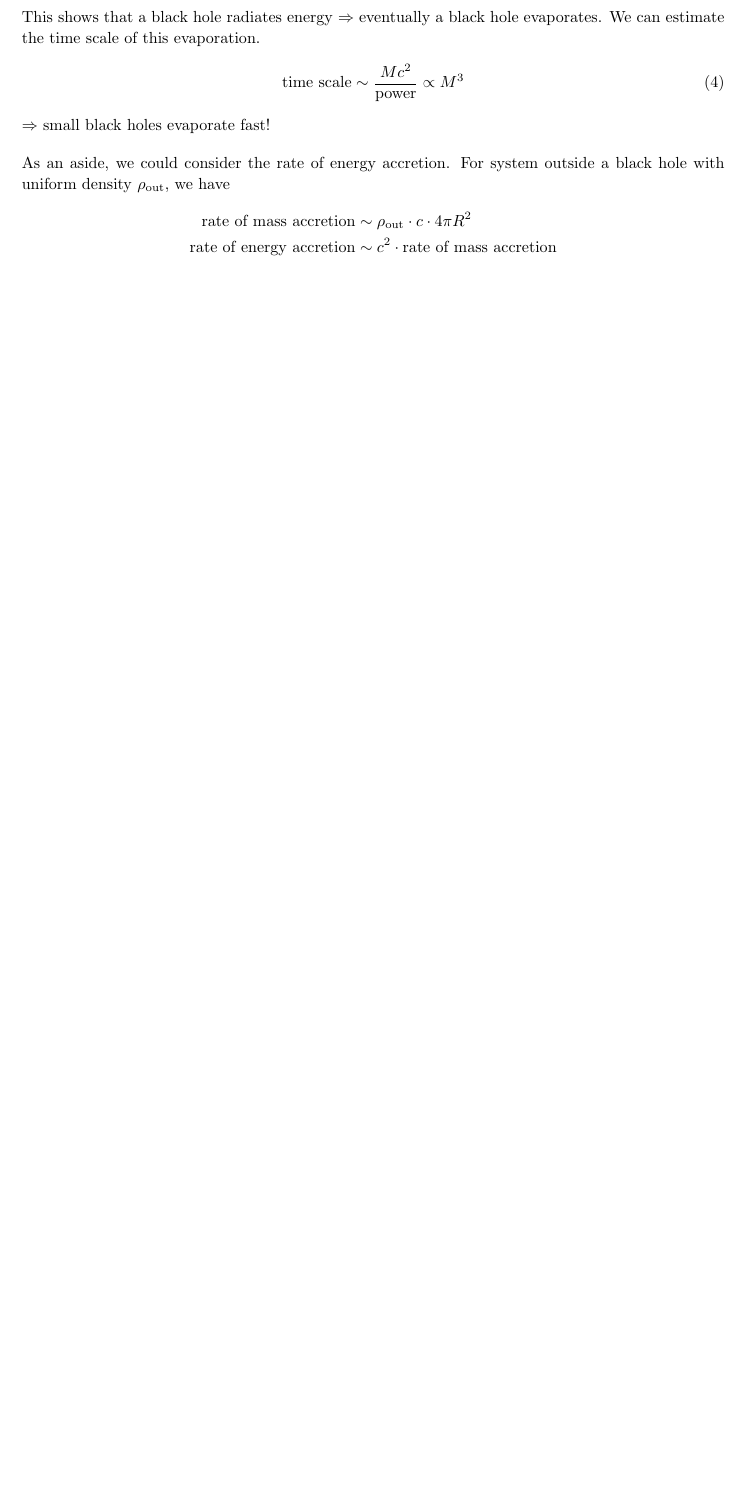
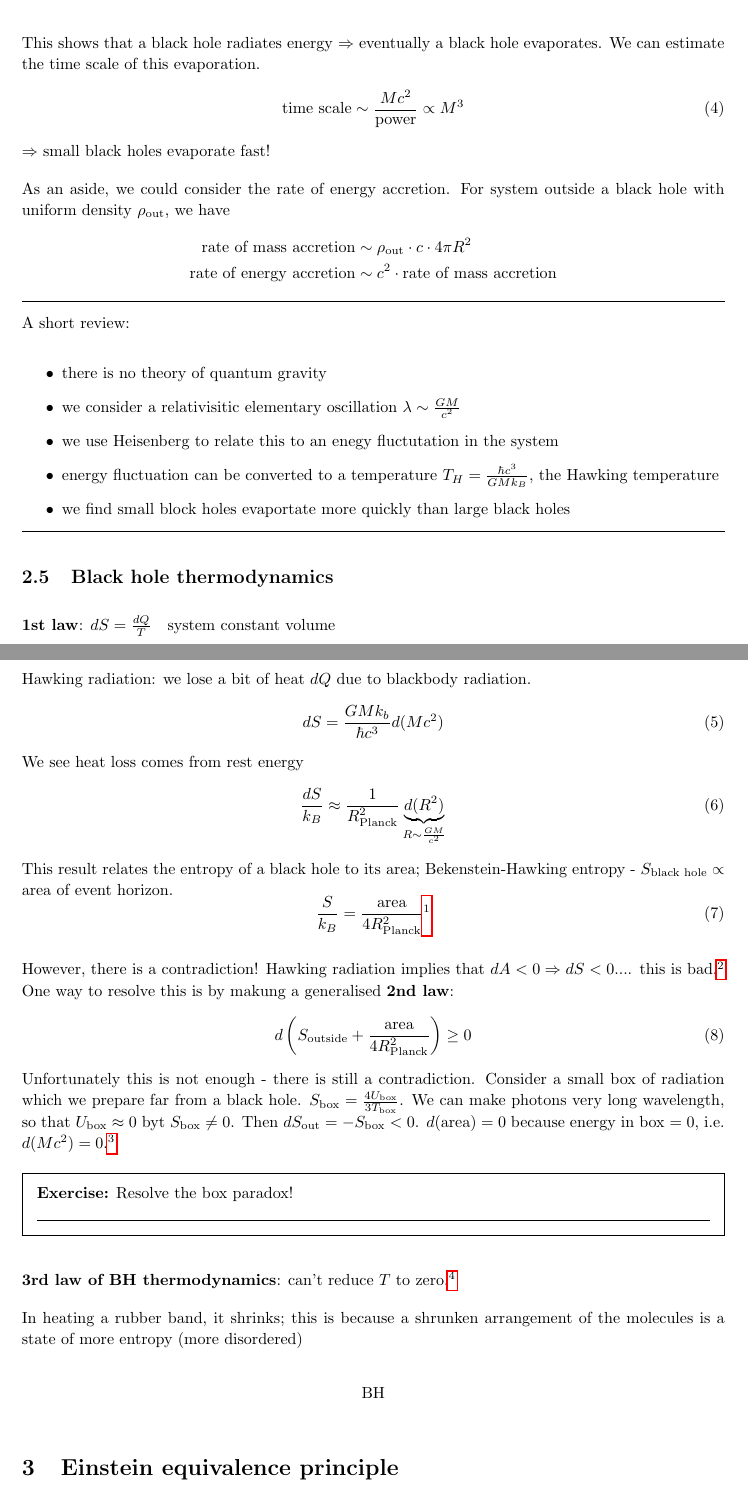
Before and after one commit to secret-agent-drone/gr-lectures, a LaTeX document (GRnotesCumulative.tex): part of page 9 of 9 before the commit and two parts of pages 9 and 10 of 11 after it, the two joined at a grey line, cut so that both start at the same text, the shorter picture padded with empty space. Compiled offline with pdfLaTeX.

Commit message:
Lecture 5

```diff
--- a/GRnotesCumulative.tex
+++ b/GRnotesCumulative.tex
@@ -366,3 +366,54 @@ As an aside, we could consider the rate of energy accretion. For system outside
 \text{rate of mass accretion}&\sim \rho_\text{out}\cdot c \cdot 4\pi R^2\\
 \text{rate of energy accretion}&\sim c^2\cdot \text{rate of mass accretion}
 \end{align*}
+\hrule
+A short review:
+\begin{itemize}
+\item there is no theory of quantum gravity
+\item we consider a relativisitic elementary oscillation $\lambda\sim\frac{GM}{c^2}$
+\item we use Heisenberg to relate this to an enegy fluctutation in the system
+\item energy fluctuation can be converted to a temperature $T_H=\frac{\hbar c^3}{GMk_B}$, the Hawking temperature
+\item we find small block holes evaportate more quickly than large black holes
+\end{itemize}
+
+\hrule
+
+\subsection{Black hole thermodynamics}
+\textbf{1st law}: $dS=\frac{dQ}{T}$\quad system constant volume
+
+Hawking radiation: we lose a bit of heat $dQ$ due to blackbody radiation.
+\begin{equation}
+dS=\frac{GMk_b}{\hbar c^3} d(Mc^2)
+\end{equation}
+We see heat loss comes from rest energy
+\begin{equation}
+\frac{dS}{k_B}\approx \frac{1}{R^2_{\text{Planck}}}\underbrace{d(R^2)}_{R\sim\frac{GM}{c^2}}
+\end{equation}
+This result relates the entropy of a black hole to its area; Bekenstein-Hawking entropy - $S_{\text{black hole}}\propto\text{area of event horizon}$.
+\begin{equation}
+\frac{S}{k_B}=\frac{\text{area}}{4R^2_{\text{Planck}}}\footnote{In 1995, Maldacena also got this by counting microstates}
+\end{equation}
+
+However, there is a contradiction! Hawking radiation implies that $dA<0 \Rightarrow dS<0$.... this is bad.\footnote{See Ted Jacobson's lecture at University of Utrecht for a discussion on this.} One way to resolve this is by makung a generalised \textbf{2nd law}:
+\begin{equation}
+d\left(S_{\text{outside}}+\frac{\text{area}}{4R_{\text{Planck}}^2}\right)\geq 0
+\end{equation}
+Unfortunately this is not enough - there is still a contradiction. Consider a small box of radiation which we prepare far from a black hole. $S_{\text{box}}=\frac{4U_{\text{box}}}{3T_\text{box}}$. We can make photons very long wavelength, so that $U_{\text{box}}\approx 0$ byt $S_{\text{box}}\neq 0$. Then $dS_{\text{out}}=-S_{\text{box}}<0$. $d(\text{area})=0$ because energy in box $=0$, i.e. $d(Mc^2)=0$.\footnote{Beware the Unruh radiation.}
+
+\exercise{Resolve the box paradox!}{}
+
+\textbf{3rd law of BH thermodynamics}: can't reduce $T$ to zero.\footnote{If you are curious: Verlinde,
+\href{arXiv.org/abs/1001.0785}{arXiv:1001.0785}, \emph{On the Origin of Gravity and the Laws of Newton}, in which the idea of emph{gravity is an entropic force} is discussed.}
+
+In heating a rubber band, it shrinks; this is because a shrunken arrangement of the molecules is a state of more entropy (more disordered)
+
+\begin{center}
+{
+\begin{tikzpicture}
+\node at (0,0) {BH};
+\end{tikzpicture}
+}
+\end{center}
+
+
+\section{Einstein equivalence principle}
```
Also changed, not shown: GRnotesCumulative.pdf, GRnotesCumulative.tex (34 more changed lines), 5 other files.
